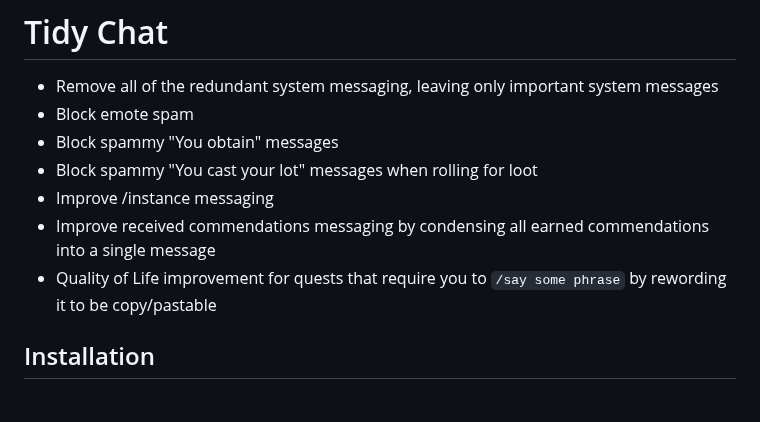
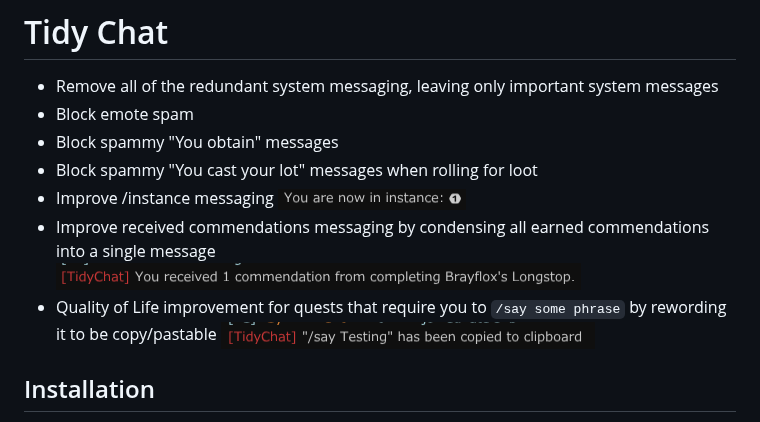
Before and after one commit to NadyaNayme/TidyChat, a Markdown page: README.md, the part around the change. Drawn GitHub-style; pictures changed too: images/autocopy.png (added), images/commendations.png (added), images/instance.png (added).

Commit message:
Update readme with images

```diff
--- a/README.md
+++ b/README.md
@@ -4,9 +4,9 @@
 - Block emote spam
 - Block spammy "You obtain" messages
 - Block spammy "You cast your lot" messages when rolling for loot
-- Improve /instance messaging
-- Improve received commendations messaging by condensing all earned commendations into a single message
-- Quality of Life improvement for quests that require you to `/say some phrase` by rewording it to be copy/pastable
+- Improve /instance messaging ![Better Instance messaging](https://raw.githubusercontent.com/NadyaNayme/TidyChat/master/images/instance.png)
+- Improve received commendations messaging by condensing all earned commendations into a single message ![Condensed Commendations](https://raw.githubusercontent.com/NadyaNayme/TidyChat/master/images/commendations.png)
+- Quality of Life improvement for quests that require you to `/say some phrase` by rewording it to be copy/pastable ![Autocopy /say text](https://raw.githubusercontent.com/NadyaNayme/TidyChat/master/images/autocopy.png)
 
 ## Installation
 
```
Also changed, not shown: 3 other files.
